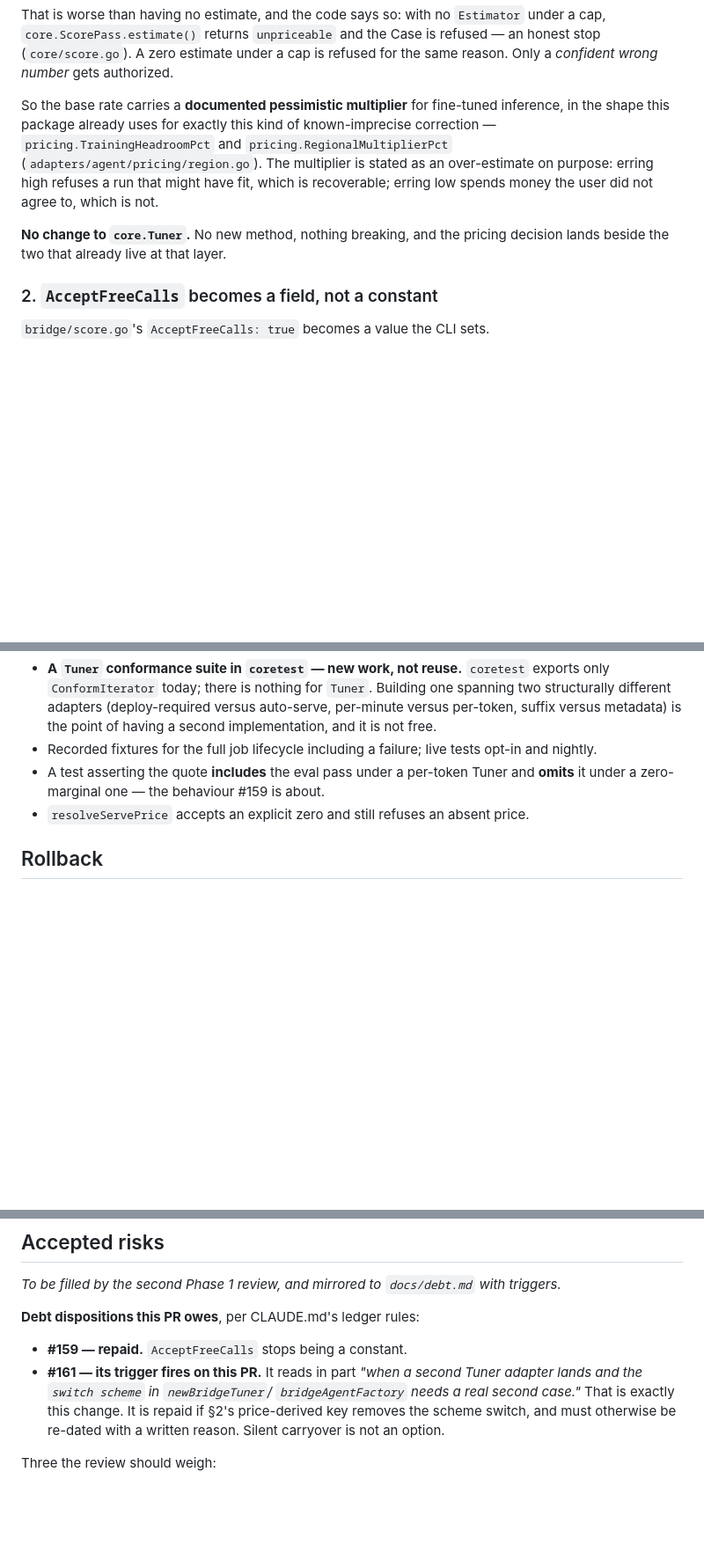
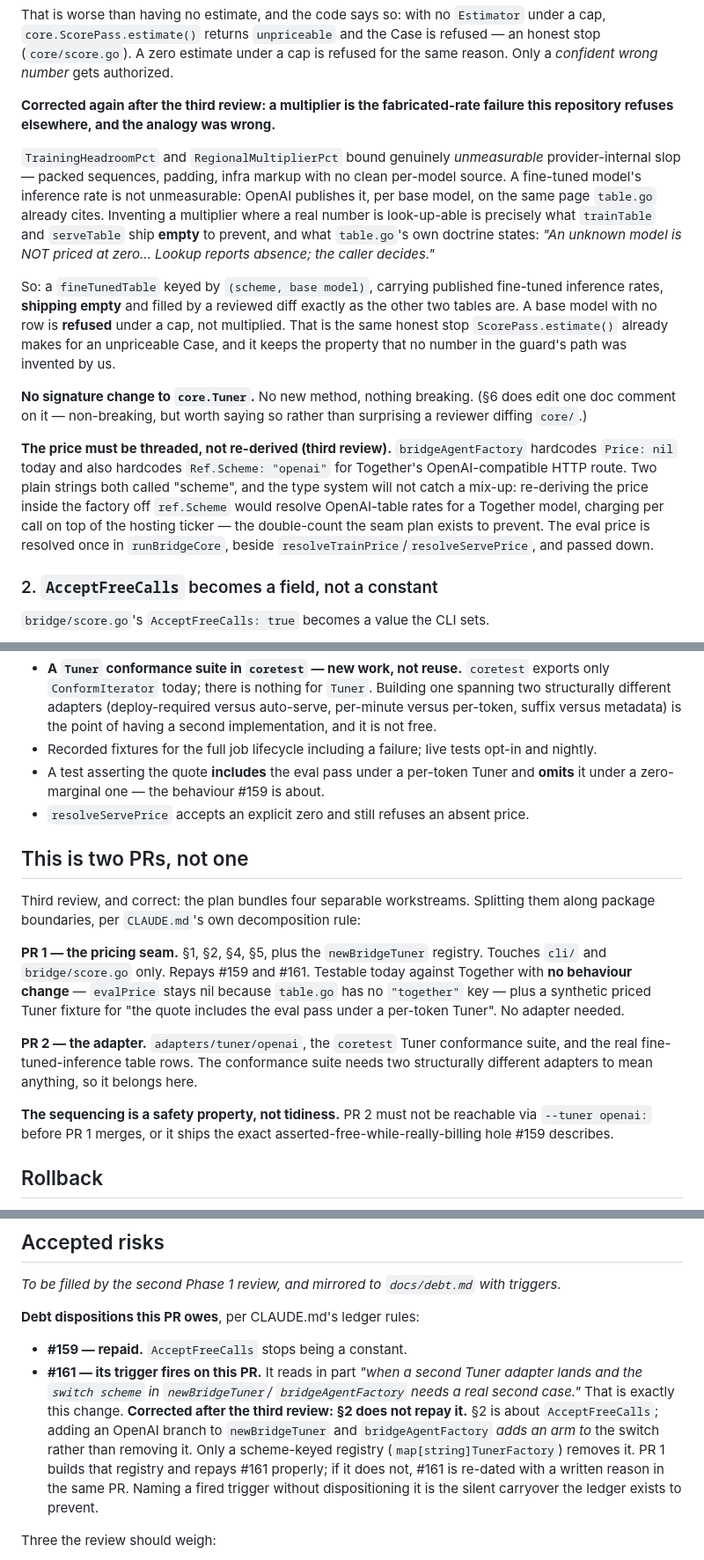
Before and after one commit to Knograph/kno, a Markdown page: docs/plans/2026-09-02-openai-tuner.md, 3 parts joined by grey strips. Shown at 88% size. Rendered like a GitHub page; blank space fills up the shorter version.

Commit message:
docs(plans): amend after the third review, and split into two PRs
The blocker was the one I asked the reviewer to check hardest, and the
suspicion held: a pessimistic multiplier is the fabricated-rate failure
this repository refuses everywhere else.

The analogy was wrong. TrainingHeadroomPct and RegionalMultiplierPct
bound genuinely unmeasurable provider slop; a fine-tuned model's
inference rate is published per base model on the page table.go already
cites. Inventing a multiplier where a real number is look-up-able is
what trainTable and serveTable ship empty to prevent. So: a
fineTunedTable keyed by (scheme, base model), shipping empty, filled by
a reviewed diff, and a base model with no row is REFUSED under a cap
rather than multiplied — the same honest stop ScorePass.estimate
already makes.

The un-armed ceiling must not construct an Agent. openaicompat.New
refuses without a bound credential, so computing it via WorstCase()
would make an un-armed `kno bridge` fail to print a plan at all without
OPENAI_API_KEY — breaking the command's own zero-network promise.
pricing.EstimateWithPrice is already exported and is what WorstCase
calls internally.

Two wiring gaps named rather than left to the keyboard, since round 3's
lesson was that §4's rigor did not generalize. The eval price is
resolved once in runBridgeCore and threaded down: bridgeAgentFactory
hardcodes Ref.Scheme "openai" for Together's compatible route, so
re-deriving off it would charge Together per call on top of its ticker.
And resolveServePrice's Changed() fix is three parts — a bridgeFlags
field, a capture in RunE, a signature change — because runBridgeCore
never sees cmd.

#161's disposition was wrong: adding an OpenAI branch adds an arm to the
switch rather than removing it, so §2 does not repay it. PR 1 builds a
scheme-keyed registry and repays it properly, or re-dates it with a
reason.

Split into two PRs. PR 1 is the pricing seam, testable against Together
with no behaviour change since table.go has no "together" key. PR 2 is
the adapter plus the conformance suite. The order is a safety property:
PR 2 reachable before PR 1 ships the asserted-free-while-billing hole
#159 describes.

Co-Authored-By: Claude Opus 5 (1M context) <noreply@anthropic.com>
Signed-off-by: DeVaris Brown <devaris@devaris.com>

```diff
--- a/docs/plans/2026-09-02-openai-tuner.md
+++ b/docs/plans/2026-09-02-openai-tuner.md
@@ -90,16 +90,38 @@ under a cap, `core.ScorePass.estimate()` returns `unpriceable` and the Case is
 refused — an honest stop (`core/score.go`). A zero estimate under a cap is
 refused for the same reason. Only a *confident wrong number* gets authorized.
 
-So the base rate carries a **documented pessimistic multiplier** for
-fine-tuned inference, in the shape this package already uses for exactly this
-kind of known-imprecise correction — `pricing.TrainingHeadroomPct` and
-`pricing.RegionalMultiplierPct` (`adapters/agent/pricing/region.go`). The
-multiplier is stated as an over-estimate on purpose: erring high refuses a run
-that might have fit, which is recoverable; erring low spends money the user did
-not agree to, which is not.
+**Corrected again after the third review: a multiplier is the fabricated-rate
+failure this repository refuses elsewhere, and the analogy was wrong.**
 
-**No change to `core.Tuner`.** No new method, nothing breaking, and the pricing
-decision lands beside the two that already live at that layer.
+`TrainingHeadroomPct` and `RegionalMultiplierPct` bound genuinely *unmeasurable*
+provider-internal slop — packed sequences, padding, infra markup with no clean
+per-model source. A fine-tuned model's inference rate is not unmeasurable:
+OpenAI publishes it, per base model, on the same page `table.go` already cites.
+Inventing a multiplier where a real number is look-up-able is precisely what
+`trainTable` and `serveTable` ship **empty** to prevent, and what `table.go`'s
+own doctrine states: *"An unknown model is NOT priced at zero... Lookup reports
+absence; the caller decides."*
+
+So: a `fineTunedTable` keyed by `(scheme, base model)`, carrying published
+fine-tuned inference rates, **shipping empty** and filled by a reviewed diff
+exactly as the other two tables are. A base model with no row is **refused**
+under a cap, not multiplied. That is the same honest stop `ScorePass.estimate()`
+already makes for an unpriceable Case, and it keeps the property that no number
+in the guard's path was invented by us.
+
+**No signature change to `core.Tuner`.** No new method, nothing breaking. (§6
+does edit one doc comment on it — non-breaking, but worth saying so rather than
+surprising a reviewer diffing `core/`.)
+
+**The price must be threaded, not re-derived (third review).**
+`bridgeAgentFactory` hardcodes `Price: nil` today and also hardcodes
+`Ref.Scheme: "openai"` for Together's OpenAI-compatible HTTP route. Two plain
+strings both called "scheme", and the type system will not catch a mix-up:
+re-deriving the price inside the factory off `ref.Scheme` would resolve
+OpenAI-table rates for a Together model, charging per call on top of the hosting
+ticker — the double-count the seam plan exists to prevent. The eval price is
+resolved once in `runBridgeCore`, beside `resolveTrainPrice`/`resolveServePrice`,
+and passed down.
 
 ### 2. `AcceptFreeCalls` becomes a field, not a constant
 
@@ -247,6 +291,25 @@ vendor's account is a product problem, and the interface learns nothing.
   and **omits** it under a zero-marginal one — the behaviour #159 is about.
 - `resolveServePrice` accepts an explicit zero and still refuses an absent price.
 
+## This is two PRs, not one
+
+Third review, and correct: the plan bundles four separable workstreams. Splitting
+them along package boundaries, per `CLAUDE.md`'s own decomposition rule:
+
+**PR 1 — the pricing seam.** §1, §2, §4, §5, plus the `newBridgeTuner` registry.
+Touches `cli/` and `bridge/score.go` only. Repays #159 and #161. Testable today
+against Together with **no behaviour change** — `evalPrice` stays nil because
+`table.go` has no `"together"` key — plus a synthetic priced Tuner fixture for
+"the quote includes the eval pass under a per-token Tuner". No adapter needed.
+
+**PR 2 — the adapter.** `adapters/tuner/openai`, the `coretest` Tuner conformance
+suite, and the real fine-tuned-inference table rows. The conformance suite needs
+two structurally different adapters to mean anything, so it belongs here.
+
+**The sequencing is a safety property, not tidiness.** PR 2 must not be reachable
+via `--tuner openai:` before PR 1 merges, or it ships the exact
+asserted-free-while-really-billing hole #159 describes.
+
 ## Rollback
 
 Additive: a new adapter, a CLI-layer price resolution, and one field that was a
@@ -269,8 +332,13 @@ triggers.*
 - **#161 — its trigger fires on this PR.** It reads in part *"when a second
   Tuner adapter lands and the `switch scheme` in `newBridgeTuner`/
   `bridgeAgentFactory` needs a real second case."* That is exactly this change.
-  It is repaid if §2's price-derived key removes the scheme switch, and must
-  otherwise be re-dated with a written reason. Silent carryover is not an option.
+  **Corrected after the third review: §2 does not repay it.** §2 is about
+  `AcceptFreeCalls`; adding an OpenAI branch to `newBridgeTuner` and
+  `bridgeAgentFactory` *adds an arm to* the switch rather than removing it. Only
+  a scheme-keyed registry (`map[string]TunerFactory`) removes it. PR 1 builds
+  that registry and repays #161 properly; if it does not, #161 is re-dated with
+  a written reason in the same PR. Naming a fired trigger without dispositioning
+  it is the silent carryover the ledger exists to prevent.
 
 Three the review should weigh:
 
```
Also changed, not shown: other parts of docs/plans/2026-09-02-openai-tuner.md (+27 -5 lines).
